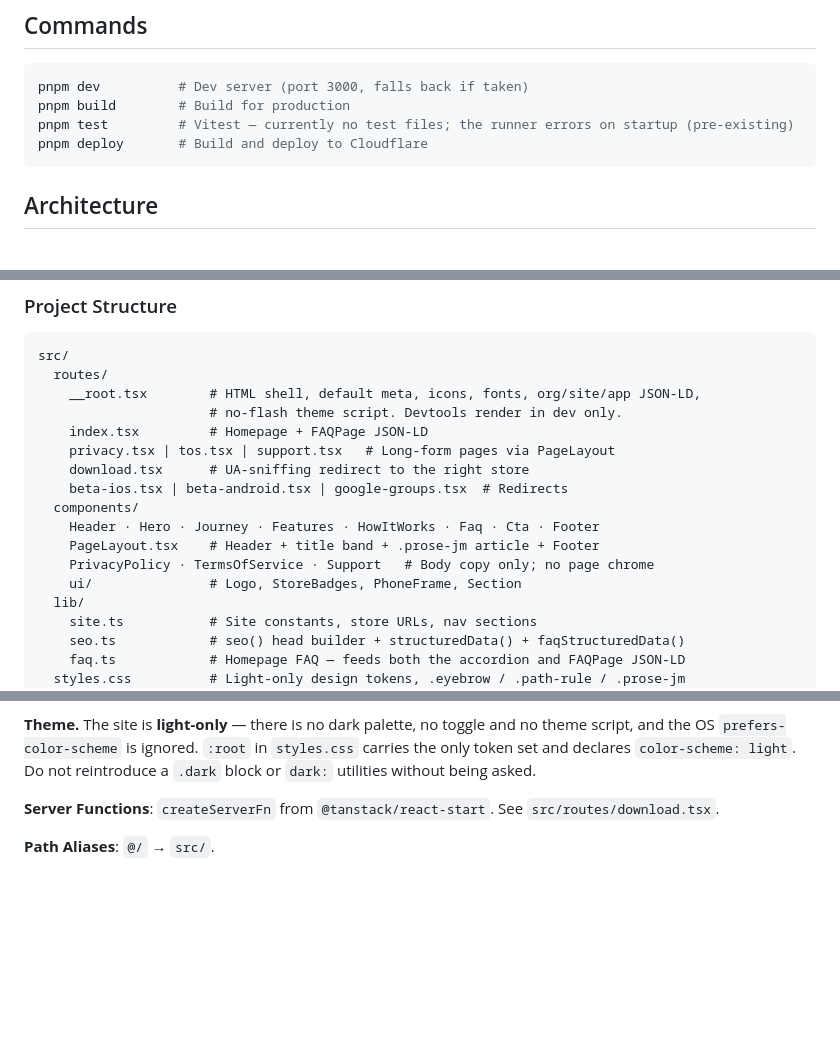
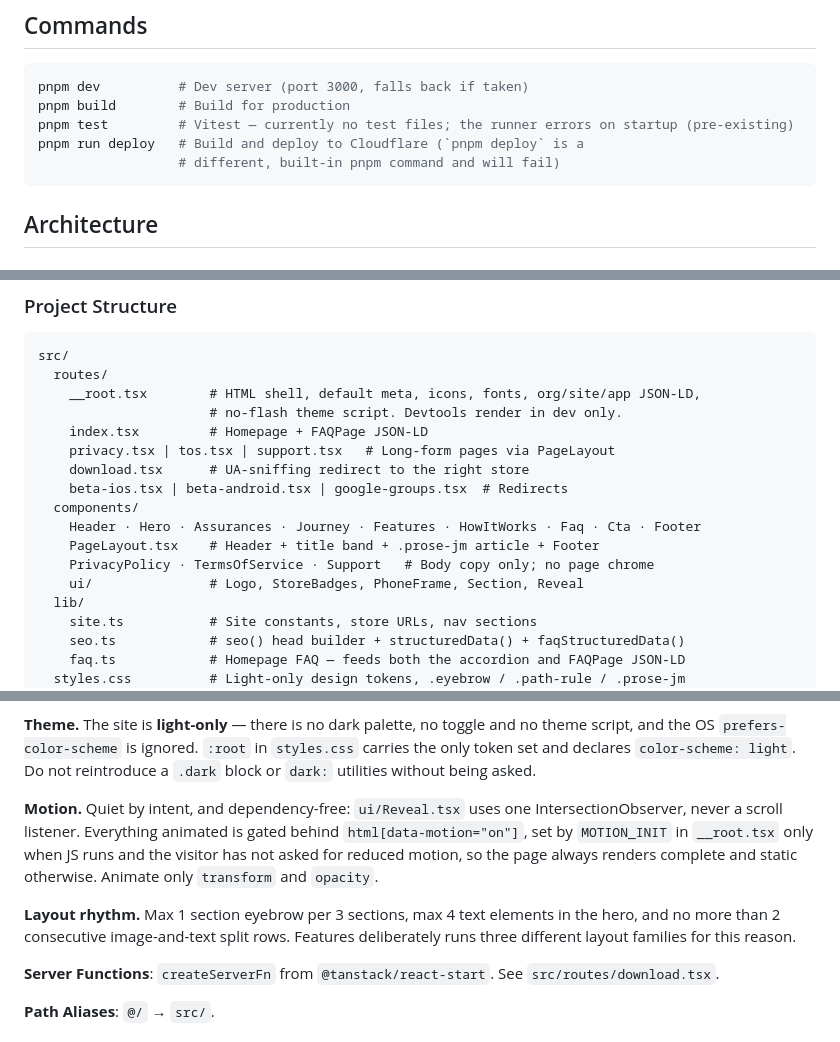
Before and after one commit to loqmandev/project-masjid-web, a Markdown page: CLAUDE.md, 3 parts joined by grey strips. Drawn GitHub-style; blank space fills up the shorter version.

Commit message:
DOCS: record motion and layout-rhythm rules, fix deploy command
The documented `pnpm deploy` is a built-in pnpm command that errors; the
script is `pnpm run deploy`.

Co-Authored-By: Claude Opus 5 <noreply@anthropic.com>

````diff
--- a/CLAUDE.md
+++ b/CLAUDE.md
@@ -22,7 +22,8 @@ disagree, the store copy and the shipped app win (e.g. the ten-minute minimum vi
 pnpm dev          # Dev server (port 3000, falls back if taken)
 pnpm build        # Build for production
 pnpm test         # Vitest — currently no test files; the runner errors on startup (pre-existing)
-pnpm deploy       # Build and deploy to Cloudflare
+pnpm run deploy   # Build and deploy to Cloudflare (`pnpm deploy` is a
+                  # different, built-in pnpm command and will fail)
 ```
 
 ## Architecture
@@ -45,10 +46,10 @@ src/
     download.tsx      # UA-sniffing redirect to the right store
     beta-ios.tsx | beta-android.tsx | google-groups.tsx  # Redirects
   components/
-    Header · Hero · Journey · Features · HowItWorks · Faq · Cta · Footer
+    Header · Hero · Assurances · Journey · Features · HowItWorks · Faq · Cta · Footer
     PageLayout.tsx    # Header + title band + .prose-jm article + Footer
     PrivacyPolicy · TermsOfService · Support   # Body copy only; no page chrome
-    ui/               # Logo, StoreBadges, PhoneFrame, Section
+    ui/               # Logo, StoreBadges, PhoneFrame, Section, Reveal
   lib/
     site.ts           # Site constants, store URLs, nav sections
     seo.ts            # seo() head builder + structuredData() + faqStructuredData()
@@ -75,6 +76,16 @@ the root `<head>`; `faqStructuredData(FAQ)` renders on the homepage. Both as inl
 script, and the OS `prefers-color-scheme` is ignored. `:root` in `styles.css` carries the only
 token set and declares `color-scheme: light`. Do not reintroduce a `.dark` block or `dark:`
 utilities without being asked.
+
+**Motion.** Quiet by intent, and dependency-free: `ui/Reveal.tsx` uses one
+IntersectionObserver, never a scroll listener. Everything animated is gated behind
+`html[data-motion="on"]`, set by `MOTION_INIT` in `__root.tsx` only when JS runs and the
+visitor has not asked for reduced motion, so the page always renders complete and static
+otherwise. Animate only `transform` and `opacity`.
+
+**Layout rhythm.** Max 1 section eyebrow per 3 sections, max 4 text elements in the hero, and
+no more than 2 consecutive image-and-text split rows. Features deliberately runs three
+different layout families for this reason.
 
 **Server Functions**: `createServerFn` from `@tanstack/react-start`. See `src/routes/download.tsx`.
 
````
